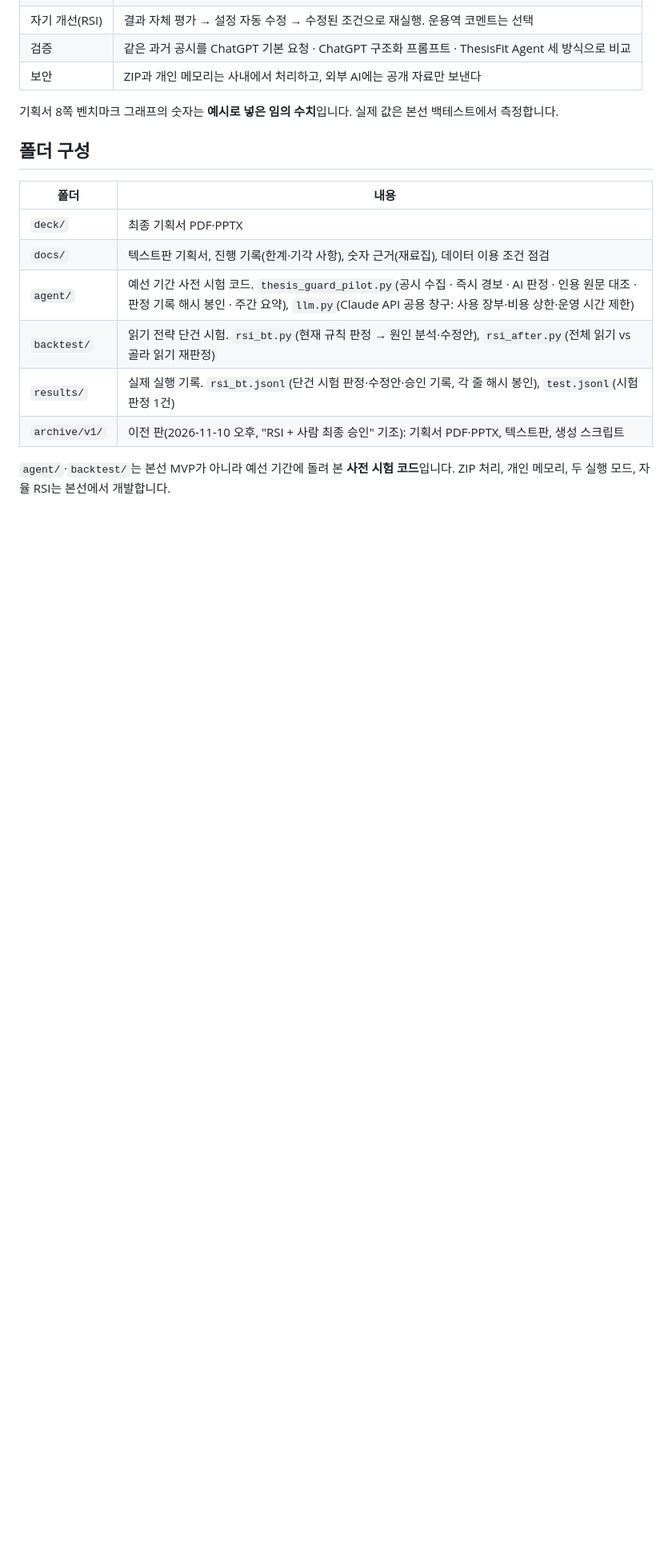
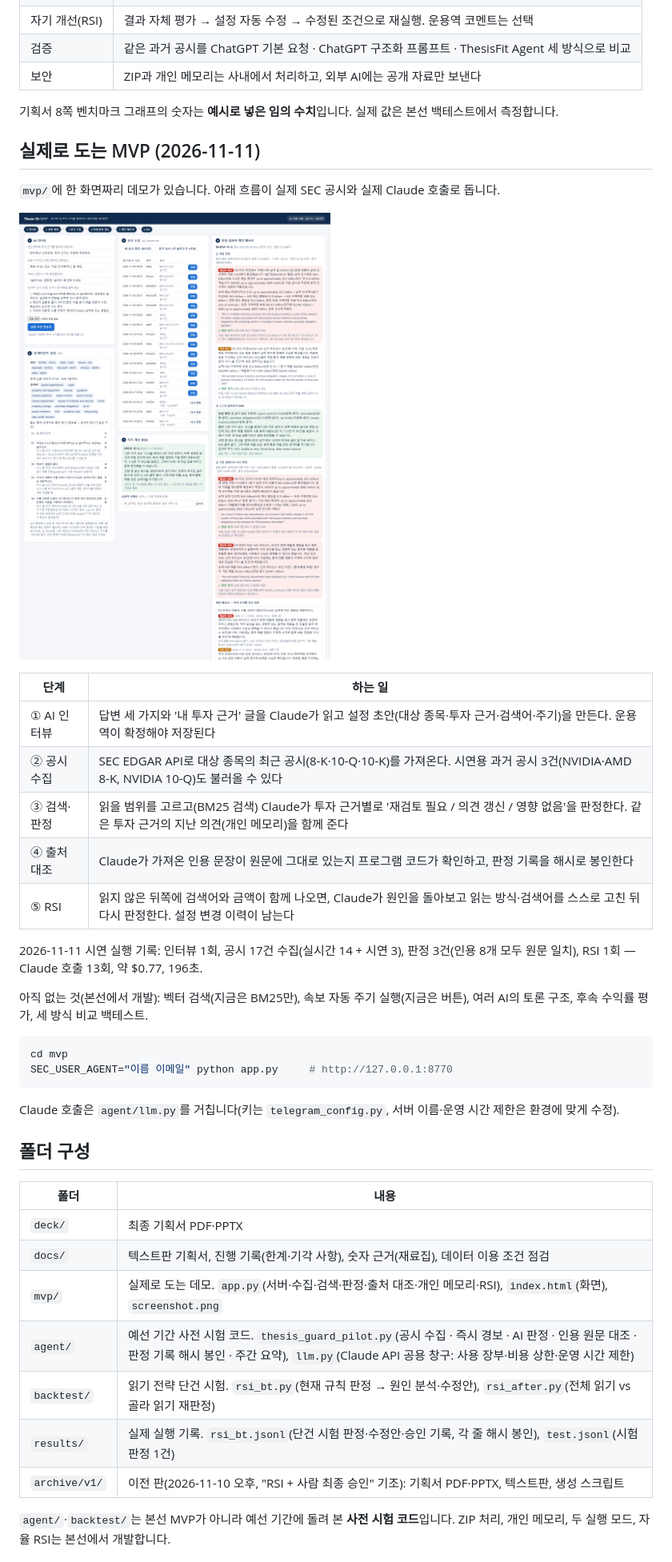
Before and after one commit to moon3853/thesis-fit, a Markdown page: README.md, the part around the change. Shown at 80% size. GitHub-like rendering; pictures changed too: mvp/screenshot.png (added); blank space fills up the shorter version.

Commit message:
MVP 추가: 인터뷰·SEC 수집·BM25 검색·AI 판정·출처 대조·개인 메모리·RSI가 한 화면에서 실제로 동작
Co-Authored-By: Claude Fable 5.2 <noreply@anthropic.com>

````diff
--- a/README.md
+++ b/README.md
@@ -22,12 +22,38 @@
 
 기획서 8쪽 벤치마크 그래프의 숫자는 **예시로 넣은 임의 수치**입니다. 실제 값은 본선 백테스트에서 측정합니다.
 
+## 실제로 도는 MVP (2026-11-11)
+
+`mvp/`에 한 화면짜리 데모가 있습니다. 아래 흐름이 실제 SEC 공시와 실제 Claude 호출로 돕니다.
+
+![MVP 화면](mvp/screenshot.png)
+
+| 단계 | 하는 일 |
+|---|---|
+| ① AI 인터뷰 | 답변 세 가지와 '내 투자 근거' 글을 Claude가 읽고 설정 초안(대상 종목·투자 근거·검색어·주기)을 만든다. 운용역이 확정해야 저장된다 |
+| ② 공시 수집 | SEC EDGAR API로 대상 종목의 최근 공시(8-K·10-Q·10-K)를 가져온다. 시연용 과거 공시 3건(NVIDIA·AMD 8-K, NVIDIA 10-Q)도 불러올 수 있다 |
+| ③ 검색·판정 | 읽을 범위를 고르고(BM25 검색) Claude가 투자 근거별로 '재검토 필요 / 의견 갱신 / 영향 없음'을 판정한다. 같은 투자 근거의 지난 의견(개인 메모리)을 함께 준다 |
+| ④ 출처 대조 | Claude가 가져온 인용 문장이 원문에 그대로 있는지 프로그램 코드가 확인하고, 판정 기록을 해시로 봉인한다 |
+| ⑤ RSI | 읽지 않은 뒤쪽에 검색어와 금액이 함께 나오면, Claude가 원인을 돌아보고 읽는 방식·검색어를 스스로 고친 뒤 다시 판정한다. 설정 변경 이력이 남는다 |
+
+2026-11-11 시연 실행 기록: 인터뷰 1회, 공시 17건 수집(실시간 14 + 시연 3), 판정 3건(인용 8개 모두 원문 일치), RSI 1회 — Claude 호출 13회, 약 $0.77, 196초.
+
+아직 없는 것(본선에서 개발): 벡터 검색(지금은 BM25만), 속보 자동 주기 실행(지금은 버튼), 여러 AI의 토론 구조, 후속 수익률 평가, 세 방식 비교 백테스트.
+
+```bash
+cd mvp
+SEC_USER_AGENT="이름 이메일" python app.py     # http://127.0.0.1:8770
+```
+
+Claude 호출은 `agent/llm.py`를 거칩니다(키는 `telegram_config.py`, 서버 이름·운영 시간 제한은 환경에 맞게 수정).
+
 ## 폴더 구성
 
 | 폴더 | 내용 |
 |---|---|
 | `deck/` | 최종 기획서 PDF·PPTX |
 | `docs/` | 텍스트판 기획서, 진행 기록(한계·기각 사항), 숫자 근거(재료집), 데이터 이용 조건 점검 |
+| `mvp/` | 실제로 도는 데모. `app.py`(서버·수집·검색·판정·출처 대조·개인 메모리·RSI), `index.html`(화면), `screenshot.png` |
 | `agent/` | 예선 기간 사전 시험 코드. `thesis_guard_pilot.py`(공시 수집 · 즉시 경보 · AI 판정 · 인용 원문 대조 · 판정 기록 해시 봉인 · 주간 요약), `llm.py`(Claude API 공용 창구: 사용 장부·비용 상한·운영 시간 제한) |
 | `backtest/` | 읽기 전략 단건 시험. `rsi_bt.py`(현재 규칙 판정 → 원인 분석·수정안), `rsi_after.py`(전체 읽기 vs 골라 읽기 재판정) |
 | `results/` | 실제 실행 기록. `rsi_bt.jsonl`(단건 시험 판정·수정안·승인 기록, 각 줄 해시 봉인), `test.jsonl`(시험 판정 1건) |
````
Also changed, not shown: 3 other files.
